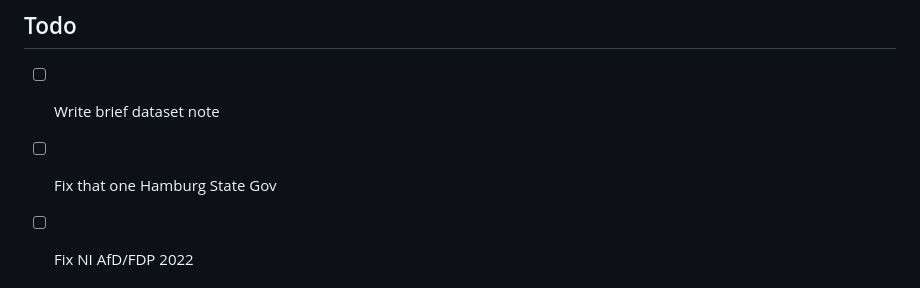
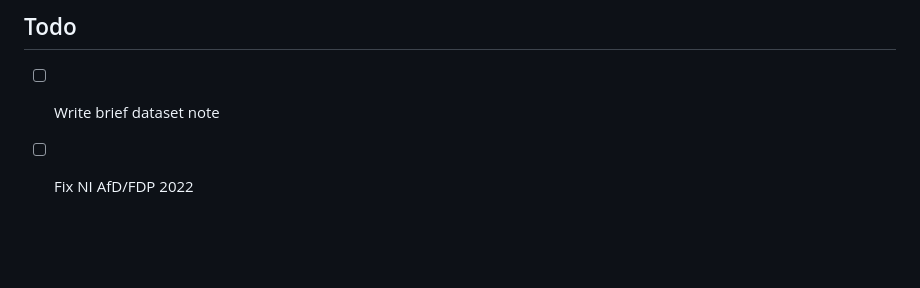
Before and after one commit to RStelzle/bundeslaendeR, a Markdown page: README.md, the part around the change. Drawn GitHub-style; blank space fills up the shorter version.

```diff
--- a/README.md
+++ b/README.md
@@ -16,7 +16,6 @@ governments’ coalition agreements available from other sources.
 ## Todo
 
 - [ ] Write brief dataset note
-- [ ] Fix that one Hamburg State Gov
 - [ ] Fix NI AfD/FDP 2022
 
 
```
